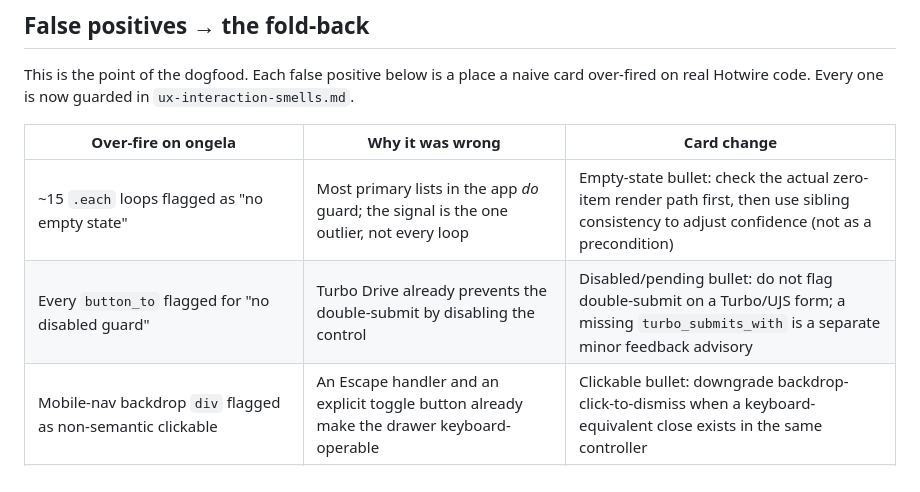
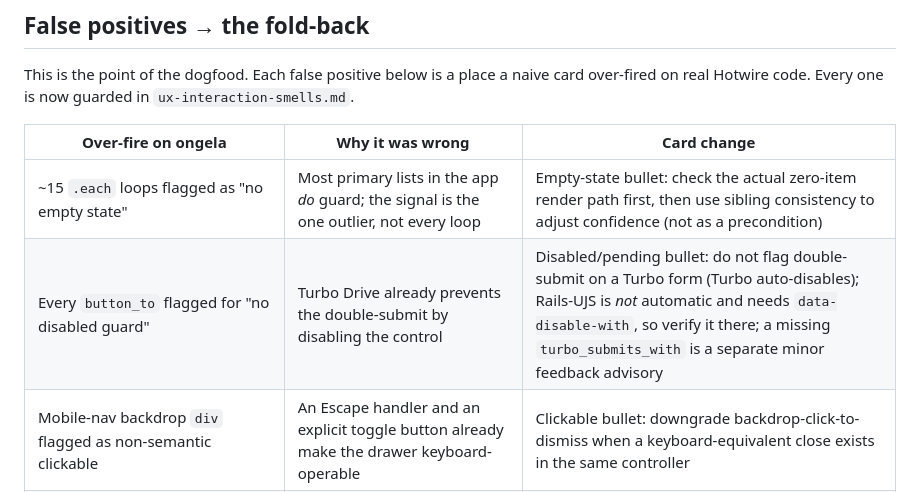
Before and after one commit to davidteren/intent-engineering, a Markdown page: docs/intent-engineering/2026-08-14-experience-dogfood-ongela.md, the part around the change. Rendered like a GitHub page.

Commit message:
fix(experience): resolve two card/report consistency nits (cubic)
- report double-submit row no longer lumps Rails-UJS with Turbo; it now matches
  the card (Turbo auto-disables; Rails-UJS needs data-disable-with).
- empty-state card requires a message at minimum, with the next action where one
  applies, instead of treating the action as merely "ideal".

Co-Authored-By: Claude Opus 4.8 (1M context) <noreply@anthropic.com>
Claude-Session: https://claude.ai/code/session_018Bgy2TdokAWRP5bjMPcmnB

```diff
--- a/docs/intent-engineering/2026-08-14-experience-dogfood-ongela.md
+++ b/docs/intent-engineering/2026-08-14-experience-dogfood-ongela.md
@@ -35,7 +35,7 @@ This is the point of the dogfood. Each false positive below is a place a naive c
 | Over-fire on ongela | Why it was wrong | Card change |
 |---|---|---|
 | ~15 `.each` loops flagged as "no empty state" | Most primary lists in the app *do* guard; the signal is the one outlier, not every loop | Empty-state bullet: check the actual zero-item render path first, then use sibling consistency to adjust confidence (not as a precondition) |
-| Every `button_to` flagged for "no disabled guard" | Turbo Drive already prevents the double-submit by disabling the control | Disabled/pending bullet: do not flag double-submit on a Turbo/UJS form; a missing `turbo_submits_with` is a separate minor feedback advisory |
+| Every `button_to` flagged for "no disabled guard" | Turbo Drive already prevents the double-submit by disabling the control | Disabled/pending bullet: do not flag double-submit on a Turbo form (Turbo auto-disables); Rails-UJS is *not* automatic and needs `data-disable-with`, so verify it there; a missing `turbo_submits_with` is a separate minor feedback advisory |
 | Mobile-nav backdrop `div` flagged as non-semantic clickable | An Escape handler and an explicit toggle button already make the drawer keyboard-operable | Clickable bullet: downgrade backdrop-click-to-dismiss when a keyboard-equivalent close exists in the same controller |
 | Nested-attributes `_destroy` checkboxes flagged as "destructive without confirm" | The mark-for-delete is visible and reversible before the bulk save | Destructive bullet: exempt only *after verifying* the marked row stays visible and reversible before save |
 | Page-level flash forms flagged as "no error path" | A `role="alert"` flash is a real (if weaker) middle tier, not an absence | Error bullet: three named tiers (none / page-flash / field-level); flag page-flash only as advisory |
```
Also changed, not shown: 1 other file.
